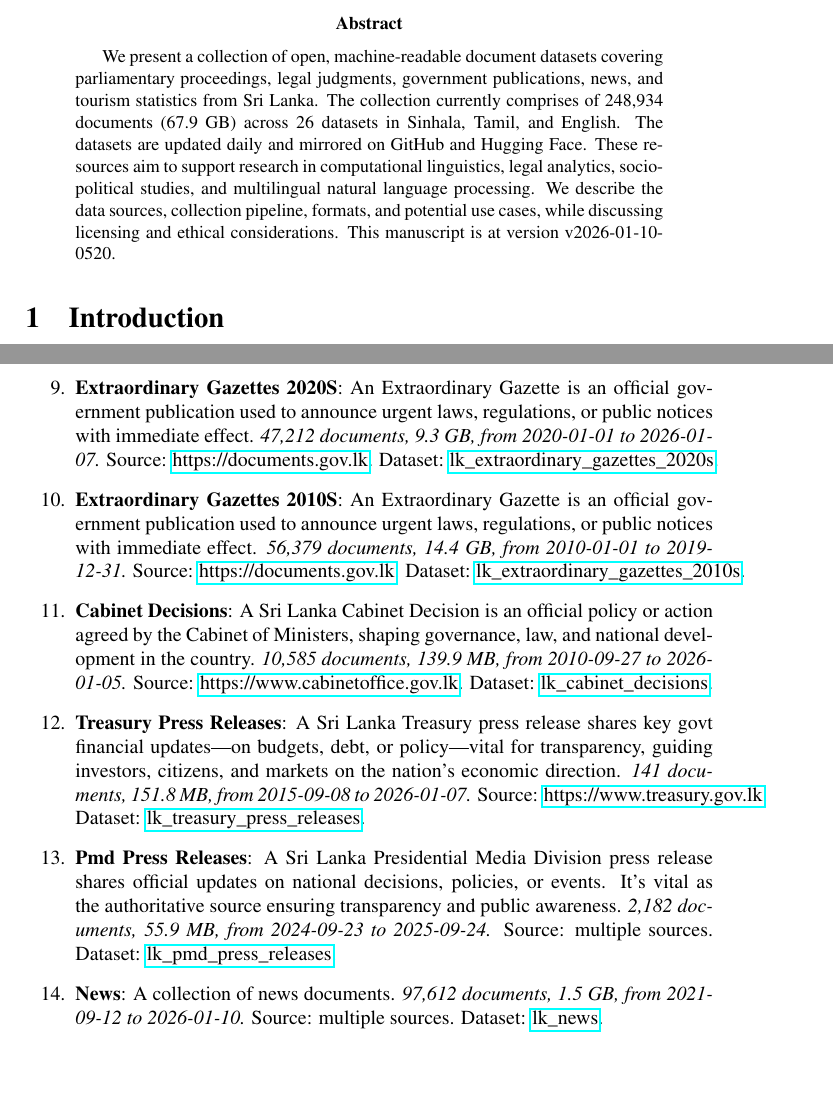
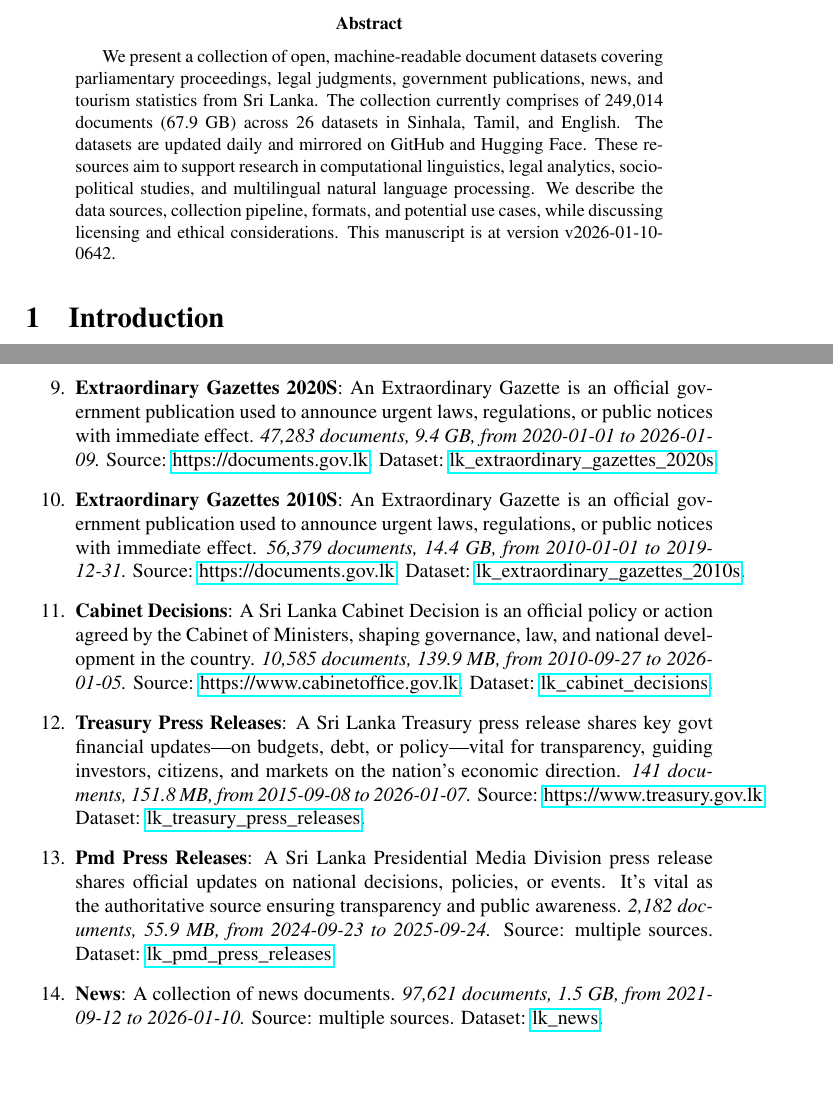
Before and after one commit to nuuuwan/lk_datasets, a LaTeX paper (latex/lk_datasets.tex): two parts of pages 1 and 3 of 7, joined at a grey line, cut so that both start at the same text. Compiled offline with pdfLaTeX; a LaTeX package or settings file that is missing is left out.

Commit message:
🤖 [build.yml] 2026-01-10-0112

```diff
--- a/latex/lk_datasets.tex
+++ b/latex/lk_datasets.tex
@@ -16,7 +16,7 @@
 \normalsize%
 \maketitle%
 \begin{abstract}%
-We present a collection of open, machine-readable document datasets covering parliamentary proceedings, legal judgments, government publications, news, and tourism statistics from Sri Lanka. The collection currently comprises of  248,934  documents (67.9 GB) across 26  datasets in Sinhala, Tamil, and English. The datasets are updated daily and mirrored on GitHub and Hugging Face. These resources aim to support research in computational linguistics, legal analytics, socio-political studies, and multilingual natural language processing. We describe the data sources, collection pipeline, formats, and potential use cases, while discussing licensing and ethical considerations. This manuscript is at version v2026-01-10-0520.%
+We present a collection of open, machine-readable document datasets covering parliamentary proceedings, legal judgments, government publications, news, and tourism statistics from Sri Lanka. The collection currently comprises of  249,014  documents (67.9 GB) across 26  datasets in Sinhala, Tamil, and English. The datasets are updated daily and mirrored on GitHub and Hugging Face. These resources aim to support research in computational linguistics, legal analytics, socio-political studies, and multilingual natural language processing. We describe the data sources, collection pipeline, formats, and potential use cases, while discussing licensing and ethical considerations. This manuscript is at version v2026-01-10-0642.%
 
 %
 \end{abstract}%
@@ -111,7 +111,7 @@ As of v2026-01-10-0520, Sri Lanka Document Datasets
 \item%
 \textbf{Bills}: A Bill is a draft law proposed in Parliament. It becomes binding once passed and enacted, shaping governance, rights, and daily life in the country.\textit{ 4,149 documents, 1.8 GB, from 2010{-}05{-}10 to 2026{-}01{-}09.} Source: \href{https://documents.gov.lk}{https://documents.gov.lk}. Dataset: \href{https://github.com/nuuuwan/lk\_legal\_docs/tree/data\_lk\_bills/data/lk\_bills}{lk\_bills}.%
 \item%
-\textbf{Extraordinary Gazettes 2020S}: An Extraordinary Gazette is an official government publication used to announce urgent laws, regulations, or public notices with immediate effect.\textit{ 47,212 documents, 9.3 GB, from 2020{-}01{-}01 to 2026{-}01{-}07.} Source: \href{https://documents.gov.lk}{https://documents.gov.lk}. Dataset: \href{https://github.com/nuuuwan/lk\_legal\_docs/tree/data\_lk\_extraordinary\_gazettes\_2020s/data/lk\_extraordinary\_gazettes\_2020s}{lk\_extraordinary\_gazettes\_2020s}.%
+\textbf{Extraordinary Gazettes 2020S}: An Extraordinary Gazette is an official government publication used to announce urgent laws, regulations, or public notices with immediate effect.\textit{ 47,283 documents, 9.4 GB, from 2020{-}01{-}01 to 2026{-}01{-}09.} Source: \href{https://documents.gov.lk}{https://documents.gov.lk}. Dataset: \href{https://github.com/nuuuwan/lk\_legal\_docs/tree/data\_lk\_extraordinary\_gazettes\_2020s/data/lk\_extraordinary\_gazettes\_2020s}{lk\_extraordinary\_gazettes\_2020s}.%
 \item%
 \textbf{Extraordinary Gazettes 2010S}: An Extraordinary Gazette is an official government publication used to announce urgent laws, regulations, or public notices with immediate effect.\textit{ 56,379 documents, 14.4 GB, from 2010{-}01{-}01 to 2019{-}12{-}31.} Source: \href{https://documents.gov.lk}{https://documents.gov.lk}. Dataset: \href{https://github.com/nuuuwan/lk\_legal\_docs/tree/data\_lk\_extraordinary\_gazettes\_2010s/data/lk\_extraordinary\_gazettes\_2010s}{lk\_extraordinary\_gazettes\_2010s}.%
 \item%
@@ -121,7 +121,7 @@ As of v2026-01-10-0520, Sri Lanka Document Datasets
 \item%
 \textbf{Pmd Press Releases}: A Sri Lanka Presidential Media Division press release shares official updates on national decisions, policies, or events. It’s vital as the authoritative source ensuring transparency and public awareness.\textit{ 2,182 documents, 55.9 MB, from 2024{-}09{-}23 to 2025{-}09{-}24.} Source: multiple sources. Dataset: \href{https://github.com/nuuuwan/lk\_pmd/tree/data\_lk\_pmd\_press\_releases/data/lk\_pmd\_press\_releases}{lk\_pmd\_press\_releases}.%
 \item%
-\textbf{News}: A collection of news documents.\textit{ 97,612 documents, 1.5 GB, from 2021{-}09{-}12 to 2026{-}01{-}10.} Source: multiple sources. Dataset: \href{https://github.com/nuuuwan/lk\_news/tree/data/data/lk\_news}{lk\_news}.%
+\textbf{News}: A collection of news documents.\textit{ 97,621 documents, 1.5 GB, from 2021{-}09{-}12 to 2026{-}01{-}10.} Source: multiple sources. Dataset: \href{https://github.com/nuuuwan/lk\_news/tree/data/data/lk\_news}{lk\_news}.%
 \item%
 \textbf{Tourism Weekly Reports}: Report on Weekly Tourist Arrivals to Sri Lanka.\textit{ 37 documents, 107.1 MB, from 2023{-}01{-}01 to 2026{-}01{-}01.} Source: \href{https://www.sltda.gov.lk}{https://www.sltda.gov.lk}. Dataset: \href{https://github.com/nuuuwan/lk\_tourism/tree/data\_lk\_tourism\_weekly\_reports/data/lk\_tourism\_weekly\_reports}{lk\_tourism\_weekly\_reports}.%
 \item%
```
Also changed, not shown: README.md, latex/lk_datasets.pdf, latex/lk_datasets.tex (2 more changed lines).
